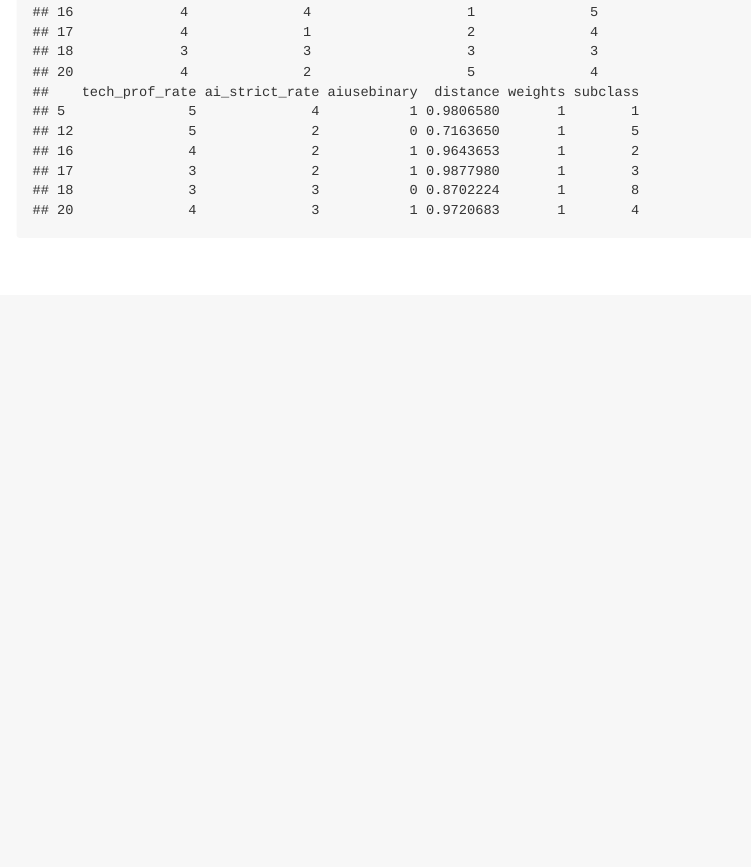
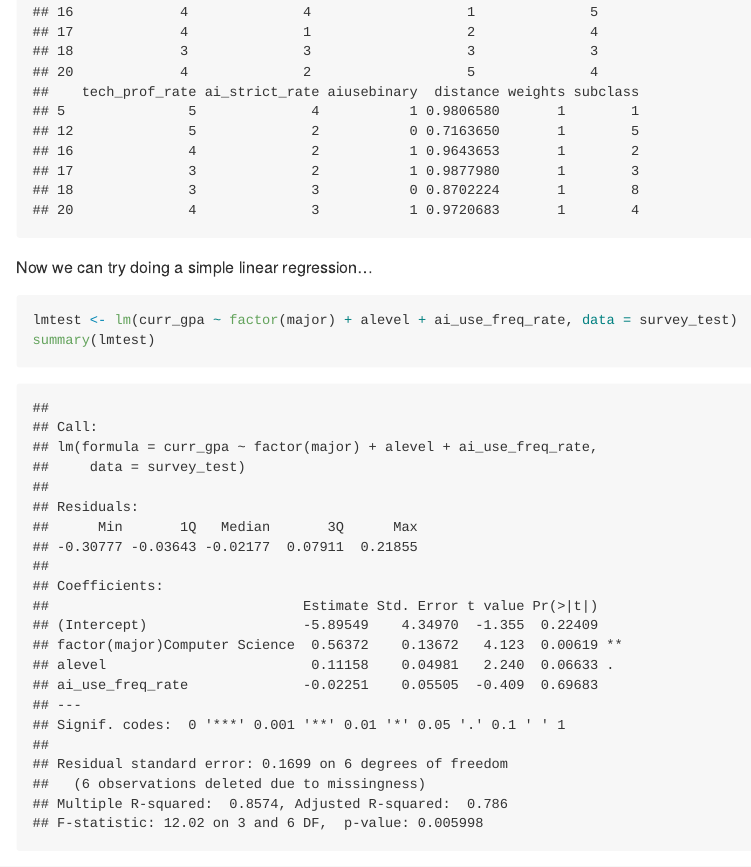
Before and after one commit to ZHD1987E/BT2101G2AY2425S2, an R Markdown document (BT2101 RMD.rmd): the page in a window 1100 px wide, from 3530 px down. Rendered offline with R 4.5, knitr and Pandoc, with nearby package versions; long lines of code are wrapped.

Commit message:
sample lm model off the psm matching results

````diff
--- a/BT2101 RMD.rmd
+++ b/BT2101 RMD.rmd
@@ -36,3 +36,10 @@ matchOut <- matchit(aiusebinary ~ curr_gpa + y1_gpa + anxiety_rate, data = surve
 survey_test <- match.data(matchOut)
 head(survey_test)
 ```
+
+Now we can try doing a simple linear regression...
+
+```{r}
+lmtest <- lm(curr_gpa ~ factor(major) + alevel + ai_use_freq_rate, data = survey_test)
+summary(lmtest)
+```
````
